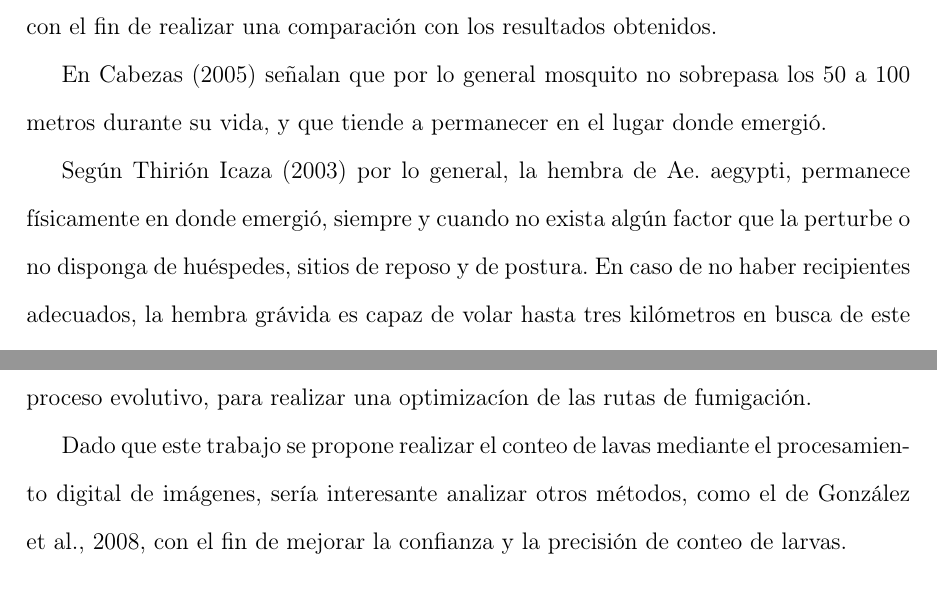
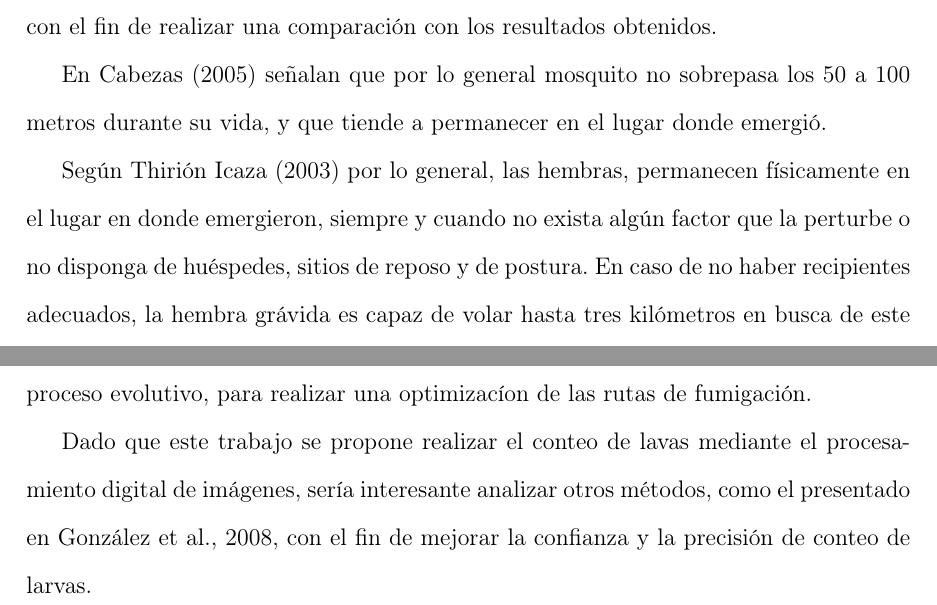
Before and after one commit to ggonzar/geodengue-doc, a LaTeX thesis (tesis.tex, which reads capitulo-6/vuelo-test.tex, capitulo-7/capitulo-7.tex): two parts of pages 97 and 102 of 109, joined at a grey line, cut so that both start at the same text. Compiled offline with pdfLaTeX.

Commit message:
Se corrige el formato de las citaciones

```diff
--- a/capitulo-6/vuelo-test.tex
+++ b/capitulo-6/vuelo-test.tex
@@ -10,16 +10,18 @@ se mencionaran algunos estudios realizados, con el fin de realizar una comparaci
 En \citet{cabezas2005dengue} señalan que por lo general mosquito no sobrepasa los 50 a 100 metros
 durante su vida, y que tiende a permanecer en el lugar donde emergió.
 
-Según \citet{ThironIzcazaJ2003} por lo general, la hembra de Ae. aegypti, permanece físicamente en
-donde emergió, siempre y cuando no exista algún factor que la perturbe o no disponga de huéspedes,
-sitios de reposo y de postura. En caso de no haber recipientes adecuados, la hembra grávida es capaz de volar hasta tres kilómetros en busca de este sitio.
+Según \citet{ThironIzcazaJ2003} por lo general, las hembras, permanecen físicamente en el lugar en
+donde emergieron, siempre y cuando no exista algún factor que la perturbe o no disponga de
+huéspedes, sitios de reposo y de postura. En caso de no haber recipientes adecuados, la hembra
+grávida es capaz de volar hasta tres kilómetros en busca de este sitio.
 
 Los autores de \citet{dengueUruguayCap8} señalan que, para las estrategias de control de Aedes
 aegypti en zonas urbanas donde existen brotes de dengue y fiebre amarilla se asume que los
 mosquitos tienen un rango de vuelo durante su vida de 50 a 100 metros.
 
 En \citet{luevano1993ciclo} se reporta, que el aedes aegypti es un mosquito doméstico que
-generalmente esta confinado a las casas donde se cria, tiene un rango de vuelo corto, entre 23 a 50 metros, y raramente se dispersa a largas distancias.
+generalmente esta confinado a las casas donde se cria, tiene un rango de vuelo corto, entre 23 a
+50 metros, y raramente se dispersa a largas distancias.
 
 \citet{mcdonald1977population} en Kenia, liberó poblaciones de Aedes aegypti a las distancias de,
 200, 400 y 800 metros, y observó que aproximadamente el 50 \% de los mosquitos marcados se
--- a/capitulo-7/capitulo-7.tex
+++ b/capitulo-7/capitulo-7.tex
@@ -32,5 +32,6 @@ Se pude aprovechar la información generada, por el simulador del proceso evolut
 una optimizacíon de las rutas de fumigación.
 
 Dado que este trabajo se propone realizar el conteo de lavas mediante el procesamiento digital de
-imágenes, sería interesante analizar otros métodos, como el de \cite{gonzalez2008segmentacion},
-con el fin de mejorar la confianza y la precisión de conteo de larvas.
+imágenes, sería interesante analizar otros métodos, como el presentado en
+\cite{gonzalez2008segmentacion}, con el fin de mejorar la confianza y la precisión de conteo de
+larvas.
```
Also changed, not shown: capitulo-7/capitulo-7.tex (2 more changed lines).
